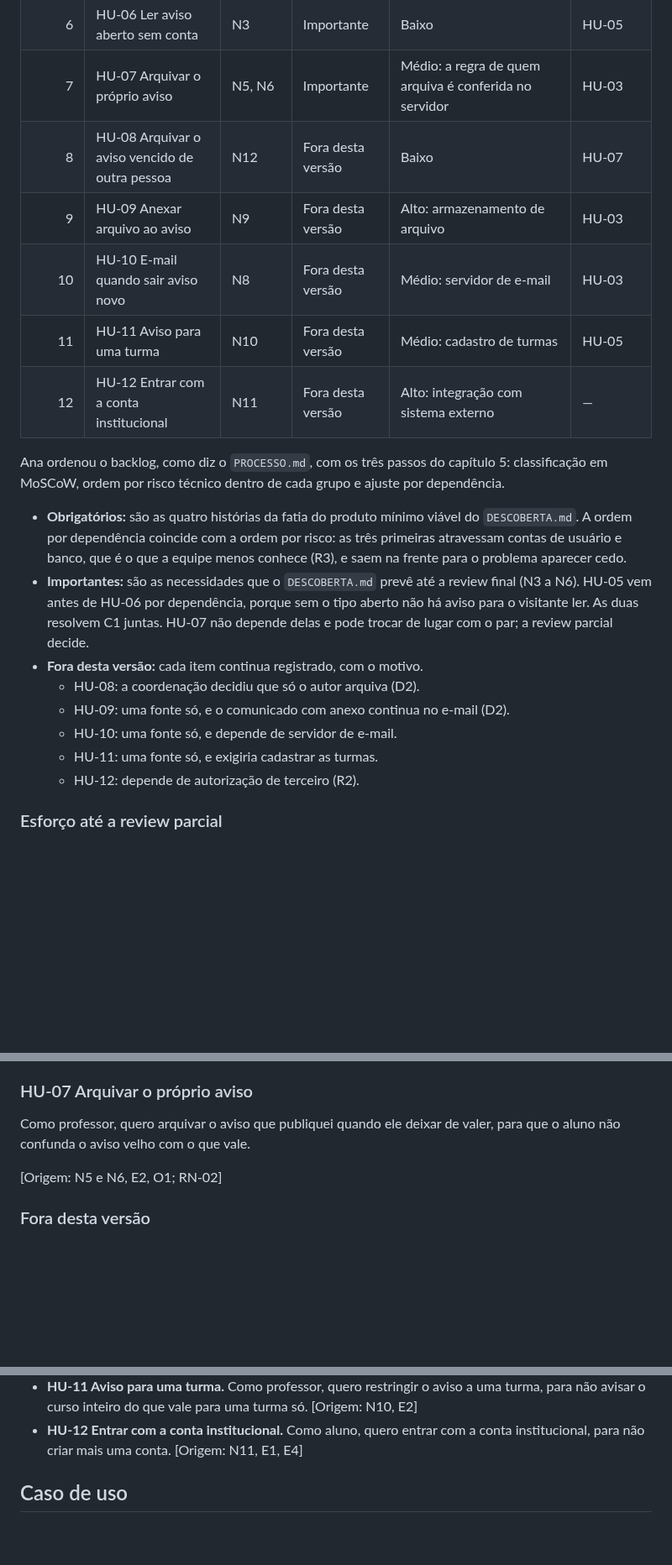
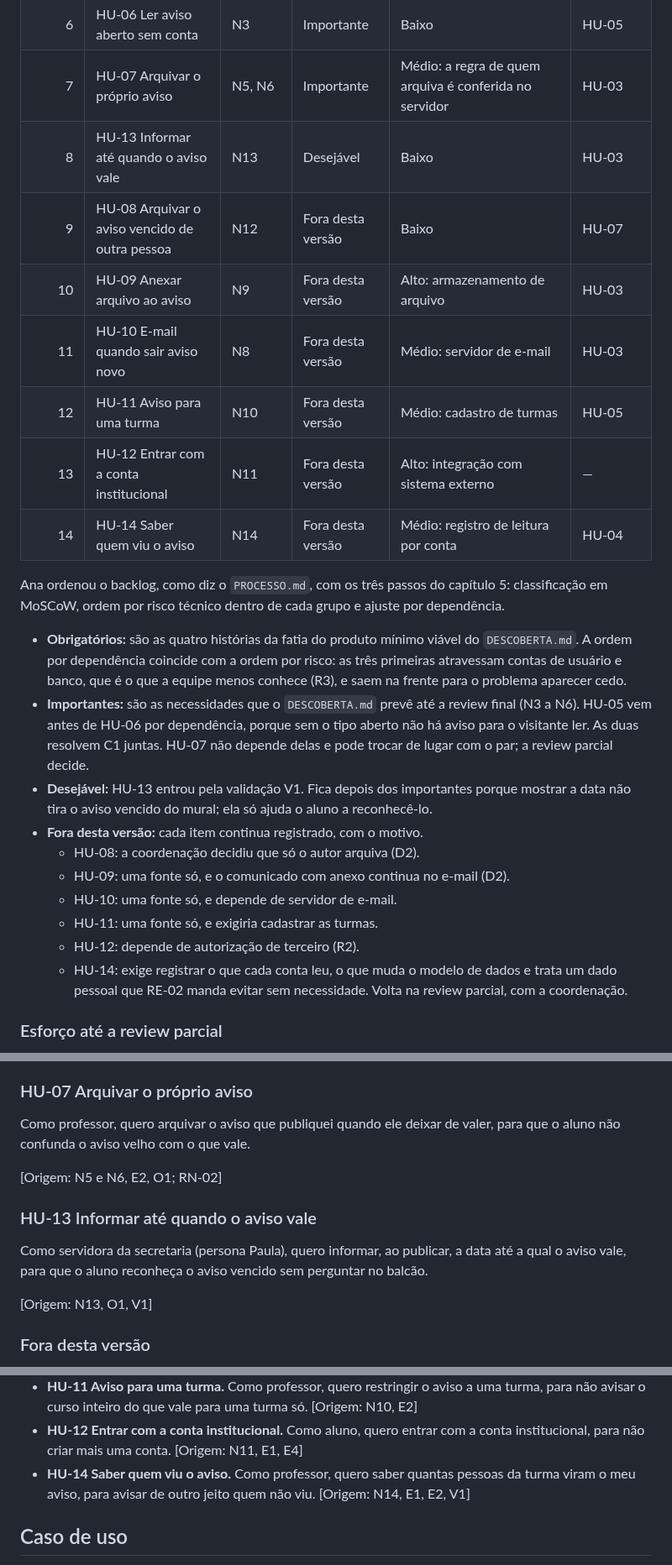
Before and after one commit to jacksongomesbr/uft-cc-es-mini-mural, a Markdown page: REQUISITOS.md, 3 parts joined by grey strips. Shown at 84% size. Drawn GitHub-style; blank space fills up the shorter version.

```diff
--- a/REQUISITOS.md
+++ b/REQUISITOS.md
@@ -40,11 +42,13 @@ histórico.
 | 5 | HU-05 Marcar o aviso como aberto ou interno | N4 | Importante | Médio: a regra de acesso é conferida em toda leitura | HU-03 |
 | 6 | HU-06 Ler aviso aberto sem conta | N3 | Importante | Baixo | HU-05 |
 | 7 | HU-07 Arquivar o próprio aviso | N5, N6 | Importante | Médio: a regra de quem arquiva é conferida no servidor | HU-03 |
-| 8 | HU-08 Arquivar o aviso vencido de outra pessoa | N12 | Fora desta versão | Baixo | HU-07 |
-| 9 | HU-09 Anexar arquivo ao aviso | N9 | Fora desta versão | Alto: armazenamento de arquivo | HU-03 |
-| 10 | HU-10 E-mail quando sair aviso novo | N8 | Fora desta versão | Médio: servidor de e-mail | HU-03 |
-| 11 | HU-11 Aviso para uma turma | N10 | Fora desta versão | Médio: cadastro de turmas | HU-05 |
-| 12 | HU-12 Entrar com a conta institucional | N11 | Fora desta versão | Alto: integração com sistema externo | — |
+| 8 | HU-13 Informar até quando o aviso vale | N13 | Desejável | Baixo | HU-03 |
+| 9 | HU-08 Arquivar o aviso vencido de outra pessoa | N12 | Fora desta versão | Baixo | HU-07 |
+| 10 | HU-09 Anexar arquivo ao aviso | N9 | Fora desta versão | Alto: armazenamento de arquivo | HU-03 |
+| 11 | HU-10 E-mail quando sair aviso novo | N8 | Fora desta versão | Médio: servidor de e-mail | HU-03 |
+| 12 | HU-11 Aviso para uma turma | N10 | Fora desta versão | Médio: cadastro de turmas | HU-05 |
+| 13 | HU-12 Entrar com a conta institucional | N11 | Fora desta versão | Alto: integração com sistema externo | — |
+| 14 | HU-14 Saber quem viu o aviso | N14 | Fora desta versão | Médio: registro de leitura por conta | HU-04 |
 
 Ana ordenou o backlog, como diz o `PROCESSO.md`, com os três passos do capítulo
 5: classificação em MoSCoW, ordem por risco técnico dentro de cada grupo e
@@ -58,12 +62,18 @@ ajuste por dependência.
   final (N3 a N6). HU-05 vem antes de HU-06 por dependência, porque sem o tipo
   aberto não há aviso para o visitante ler. As duas resolvem C1 juntas. HU-07
   não depende delas e pode trocar de lugar com o par; a review parcial decide.
+- **Desejável:** HU-13 entrou pela validação V1. Fica depois dos importantes
+  porque mostrar a data não tira o aviso vencido do mural; ela só ajuda o aluno
+  a reconhecê-lo.
 - **Fora desta versão:** cada item continua registrado, com o motivo.
   - HU-08: a coordenação decidiu que só o autor arquiva (D2).
   - HU-09: uma fonte só, e o comunicado com anexo continua no e-mail (D2).
   - HU-10: uma fonte só, e depende de servidor de e-mail.
   - HU-11: uma fonte só, e exigiria cadastrar as turmas.
   - HU-12: depende de autorização de terceiro (R2).
+  - HU-14: exige registrar o que cada conta leu, o que muda o modelo de dados e
+    trata um dado pessoal que RE-02 manda evitar sem necessidade. Volta na
+    review parcial, com a coordenação.
 
 ### Esforço até a review parcial
 
@@ -213,6 +231,14 @@ para que o aluno não confunda o aviso velho com o que vale.
 
 [Origem: N5 e N6, E2, O1; RN-02]
 
+### HU-13 Informar até quando o aviso vale
+
+Como servidora da secretaria (persona Paula),
+quero informar, ao publicar, a data até a qual o aviso vale,
+para que o aluno reconheça o aviso vencido sem perguntar no balcão.
+
+[Origem: N13, O1, V1]
+
 ### Fora desta versão
 
 - **HU-08 Arquivar o aviso vencido de outra pessoa.** Como servidora da
@@ -229,6 +255,9 @@ para que o aluno não confunda o aviso velho com o que vale.
   [Origem: N10, E2]
 - **HU-12 Entrar com a conta institucional.** Como aluno, quero entrar com a
   conta institucional, para não criar mais uma conta. [Origem: N11, E1, E4]
+- **HU-14 Saber quem viu o aviso.** Como professor, quero saber quantas
+  pessoas da turma viram o meu aviso, para avisar de outro jeito quem não viu.
+  [Origem: N14, E1, E2, V1]
 
 ## Caso de uso
 
```
Also changed, not shown: other parts of REQUISITOS.md (+51 -21 lines), DESCOBERTA.md (+5 -0 lines).
